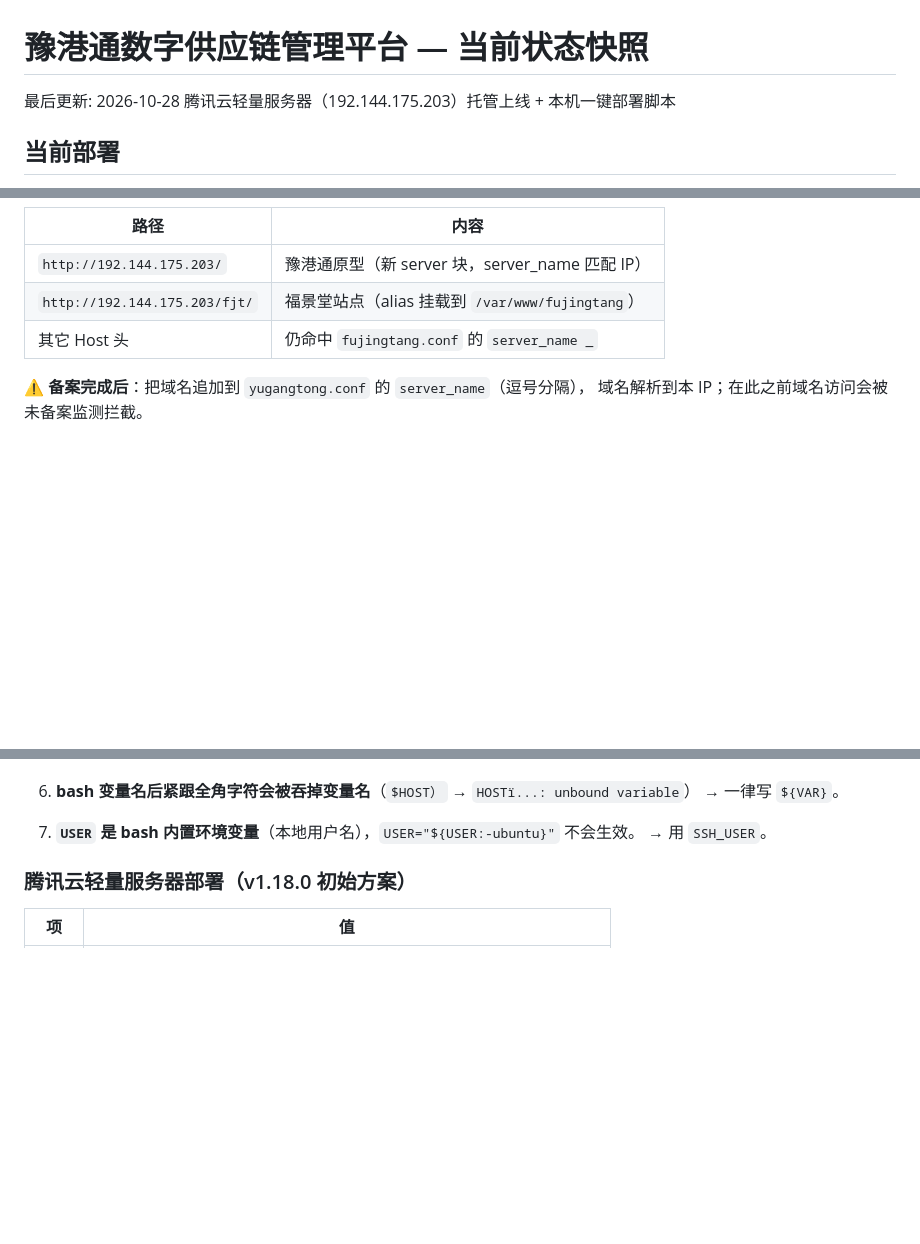
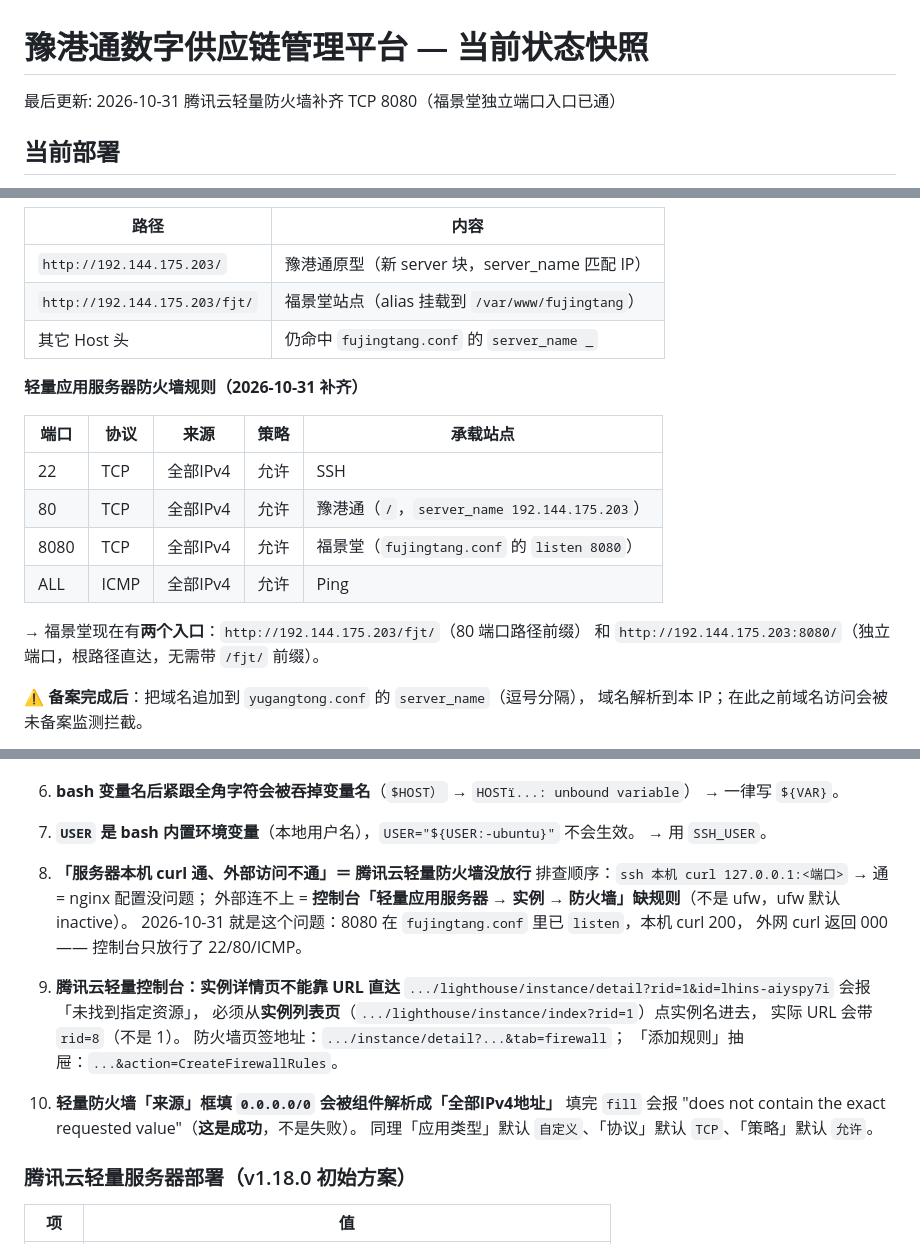
Before and after one commit to Ummyue/gyt-admin, a Markdown page: STATE.md, 3 parts joined by grey strips. GitHub-like rendering; blank space fills up the shorter version.

Commit message:
docs(state): 记录轻量服务器 TCP 8080 防火墙放行与排查踩坑

```diff
--- a/STATE.md
+++ b/STATE.md
@@ -1,5 +1,5 @@
 # 豫港通数字供应链管理平台 — 当前状态快照
-最后更新: 2026-10-28 腾讯云轻量服务器（192.144.175.203）托管上线 + 本机一键部署脚本
+最后更新: 2026-10-31 腾讯云轻量防火墙补齐 TCP 8080（福景堂独立端口入口已通）
 
 ## 当前部署
 - **apex URL**: https://yugangtong-prototype.pages.dev/ (永远指向最新)
@@ -270,6 +270,18 @@ bash scripts/deploy_lighthouse_local.sh
 | `http://192.144.175.203/fjt/` | 福景堂站点（alias 挂载到 `/var/www/fujingtang`） |
 | 其它 Host 头 | 仍命中 `fujingtang.conf` 的 `server_name _` |
 
+**轻量应用服务器防火墙规则（2026-10-31 补齐）**
+
+| 端口 | 协议 | 来源 | 策略 | 承载站点 |
+|---|---|---|---|---|
+| 22 | TCP | 全部IPv4 | 允许 | SSH |
+| 80 | TCP | 全部IPv4 | 允许 | 豫港通（`/`，`server_name 192.144.175.203`） |
+| 8080 | TCP | 全部IPv4 | 允许 | 福景堂（`fujingtang.conf` 的 `listen 8080`） |
+| ALL | ICMP | 全部IPv4 | 允许 | Ping |
+
+→ 福景堂现在有**两个入口**：`http://192.144.175.203/fjt/`（80 端口路径前缀）
+和 `http://192.144.175.203:8080/`（独立端口，根路径直达，无需带 `/fjt/` 前缀）。
+
 ⚠️ **备案完成后**：把域名追加到 `yugangtong.conf` 的 `server_name`（逗号分隔），
 域名解析到本 IP；在此之前域名访问会被未备案监测拦截。
 
@@ -310,6 +322,23 @@ bash scripts/deploy_lighthouse_local.sh
 
 7. **`USER` 是 bash 内置环境变量**（本地用户名），`USER="${USER:-ubuntu}"` 不会生效。
    → 用 `SSH_USER`。
+
+8. **「服务器本机 curl 通、外部访问不通」＝ 腾讯云轻量防火墙没放行**
+   排查顺序：`ssh 本机 curl 127.0.0.1:<端口>` → 通 = nginx 配置没问题；
+   外部连不上 = **控制台「轻量应用服务器 → 实例 → 防火墙」缺规则**（不是 ufw，ufw 默认 inactive）。
+   2026-10-31 就是这个问题：8080 在 `fujingtang.conf` 里已 `listen`，本机 curl 200，
+   外网 curl 返回 000 —— 控制台只放行了 22/80/ICMP。
+
+9. **腾讯云轻量控制台：实例详情页不能靠 URL 直达**
+   `.../lighthouse/instance/detail?rid=1&id=lhins-aiyspy7i` 会报「未找到指定资源」，
+   必须从**实例列表页**（`.../lighthouse/instance/index?rid=1`）点实例名进去，
+   实际 URL 会带 `rid=8`（不是 1）。
+   防火墙页签地址：`.../instance/detail?...&tab=firewall`；
+   「添加规则」抽屉：`...&action=CreateFirewallRules`。
+
+10. **轻量防火墙「来源」框填 `0.0.0.0/0` 会被组件解析成「全部IPv4地址」**
+    填完 `fill` 会报 "does not contain the exact requested value"（**这是成功**，不是失败）。
+    同理「应用类型」默认 `自定义`、「协议」默认 `TCP`、「策略」默认 `允许`。
 
 ### 腾讯云轻量服务器部署（v1.18.0 初始方案）
 
```
